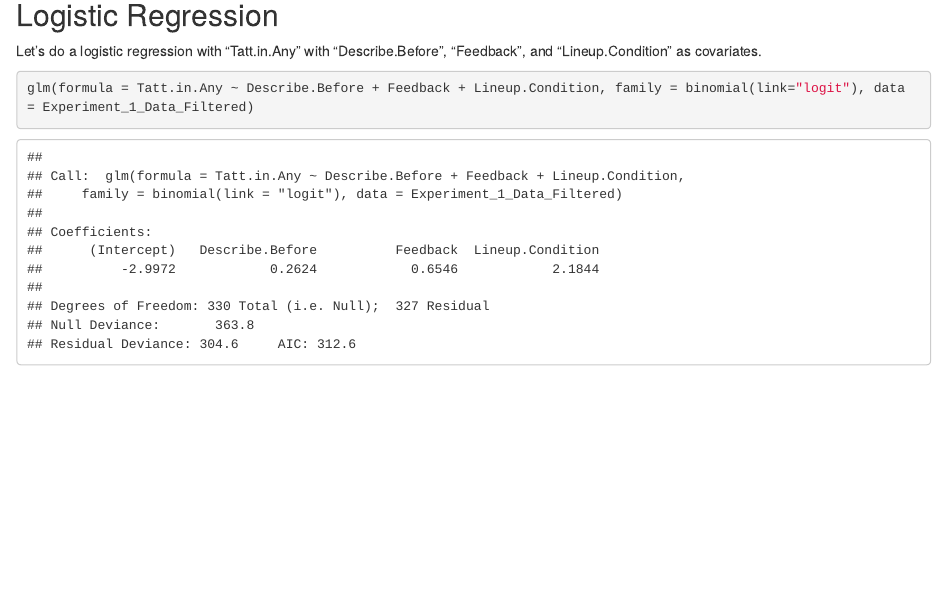
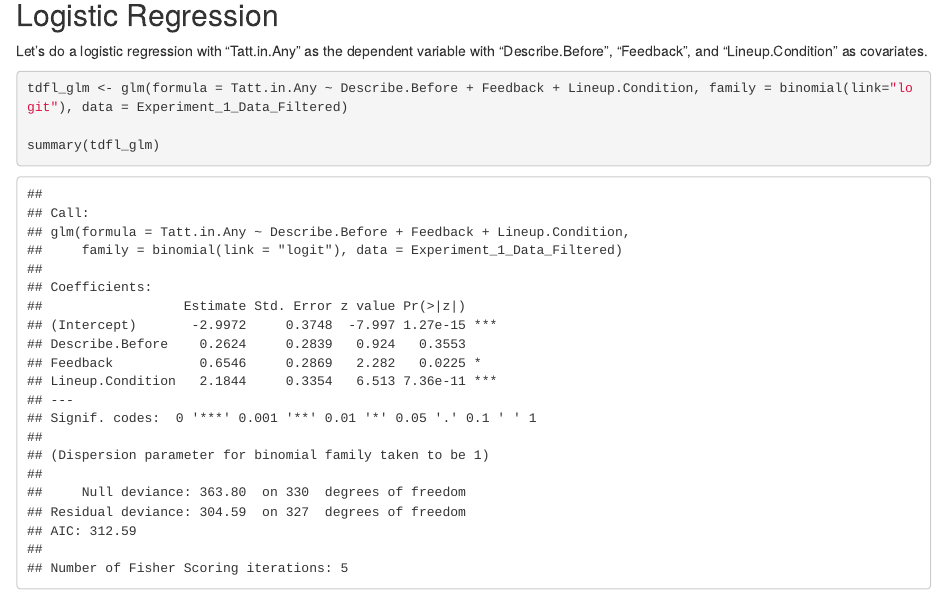
Before and after one commit to krystalwilbert/Experiment1_R_Analyses, an R Markdown document (Experiment_1_R_Markdown.Rmd): the page in a window 1100 px wide, from 7690 px down. Rendered offline with R 4.5, knitr and Pandoc, with nearby package versions; drawn as R Markdown's standard HTML page in place of the format the file asks for; some code elsewhere in the file could not run offline.

Commit message:
most recent rmarkdown

````diff
--- a/Experiment_1_R_Markdown.Rmd
+++ b/Experiment_1_R_Markdown.Rmd
@@ -236,8 +236,10 @@ vtree(Experiment_1_Data_Filtered,
 
 ## Logistic Regression
 
-Let's do a logistic regression with "Tatt.in.Any" with "Describe.Before", "Feedback", and "Lineup.Condition" as covariates.
+Let's do a logistic regression with "Tatt.in.Any" as the dependent variable with "Describe.Before", "Feedback", and "Lineup.Condition" as covariates.
 
-```{r, }
-glm(formula = Tatt.in.Any ~ Describe.Before + Feedback + Lineup.Condition, family = binomial(link="logit"), data = Experiment_1_Data_Filtered)
+```{r, echo = TRUE}
+tdfl_glm <- glm(formula = Tatt.in.Any ~ Describe.Before + Feedback + Lineup.Condition, family = binomial(link="logit"), data = Experiment_1_Data_Filtered)
+
+summary(tdfl_glm)
 ```
````
